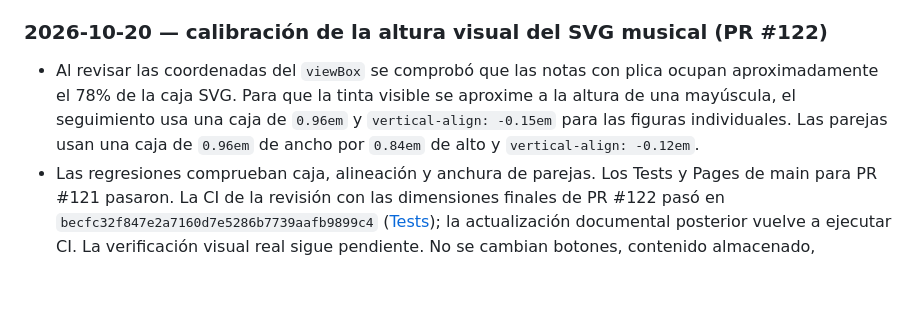
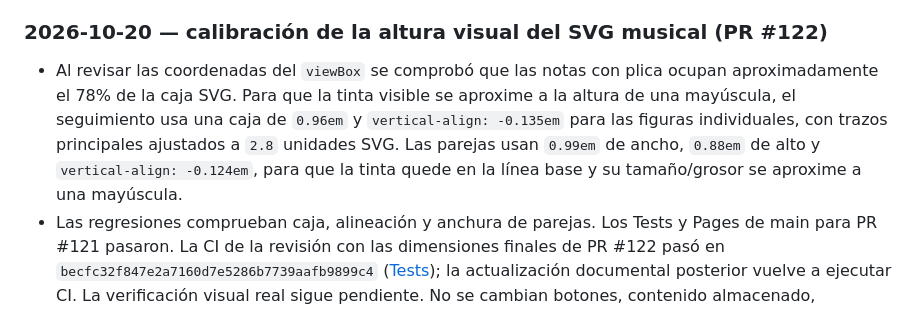
Before and after one commit to Teliu-p/BandaBase, a Markdown page: docs/decisions-and-incidents.md, the part around the change. Drawn GitHub-style; blank space fills up the shorter version.

Commit message:
docs(incidents): record notation baseline and stroke weight

```diff
--- a/docs/decisions-and-incidents.md
+++ b/docs/decisions-and-incidents.md
@@ -162,7 +162,7 @@ PR: https://github.com/Teliu-p/BandaBase/pull/115.
 
 ### 2026-10-20 — calibración de la altura visual del SVG musical (PR #122)
 
-- Al revisar las coordenadas del `viewBox` se comprobó que las notas con plica ocupan aproximadamente el 78% de la caja SVG. Para que la tinta visible se aproxime a la altura de una mayúscula, el seguimiento usa una caja de `0.96em` y `vertical-align: -0.15em` para las figuras individuales. Las parejas usan una caja de `0.96em` de ancho por `0.84em` de alto y `vertical-align: -0.12em`.
+- Al revisar las coordenadas del `viewBox` se comprobó que las notas con plica ocupan aproximadamente el 78% de la caja SVG. Para que la tinta visible se aproxime a la altura de una mayúscula, el seguimiento usa una caja de `0.96em` y `vertical-align: -0.135em` para las figuras individuales, con trazos principales ajustados a `2.8` unidades SVG. Las parejas usan `0.99em` de ancho, `0.88em` de alto y `vertical-align: -0.124em`, para que la tinta quede en la línea base y su tamaño/grosor se aproxime a una mayúscula.
 - Las regresiones comprueban caja, alineación y anchura de parejas. Los Tests y Pages de main para PR #121 pasaron. La CI de la revisión con las dimensiones finales de PR #122 pasó en `becfc32f847e2a7160d7e5286b7739aafb9899c4` ([Tests](https://github.com/Teliu-p/BandaBase/actions/runs/39445031361)); la actualización documental posterior vuelve a ejecutar CI. La verificación visual real sigue pendiente. No se cambian botones, contenido almacenado, Supabase, datos, Storage, políticas, RLS ni migraciones.
 
 ## Formato recomendado para agregar incidentes
```
